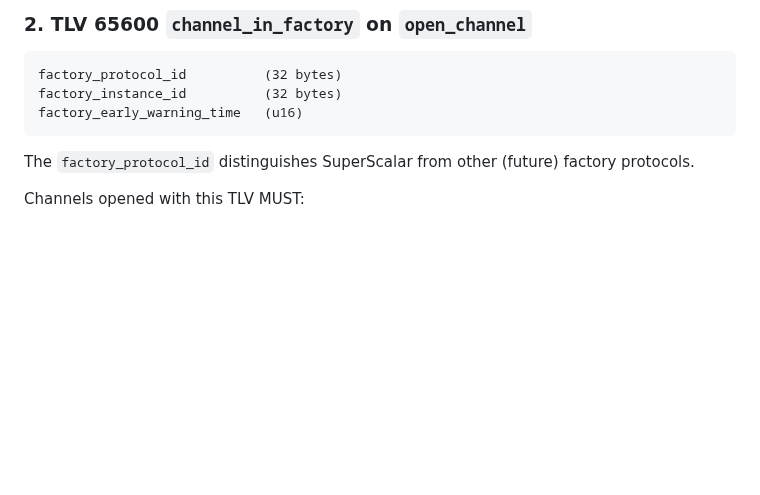
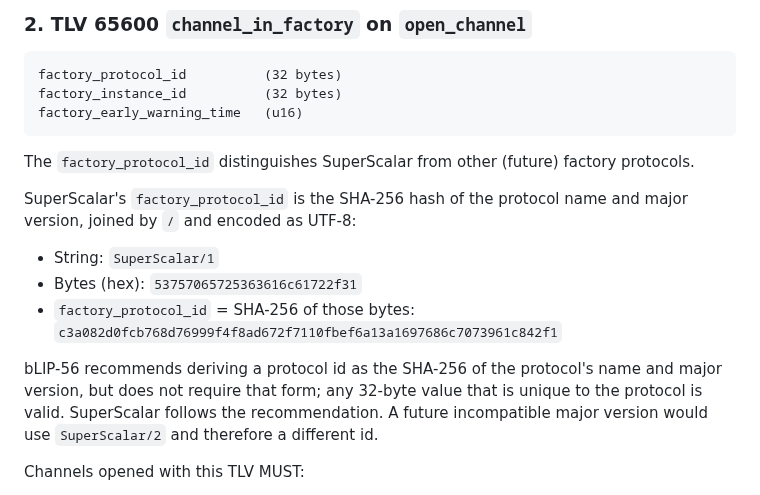
Before and after one commit to 8144225309/superscalar-docs, a Markdown page: blip-56/overview.md, the part around the change. Drawn GitHub-style; blank space fills up the shorter version.

Commit message:
blip-56: specify factory_protocol_id as SHA-256("SuperScalar/1")
State the exact SuperScalar protocol id: SHA-256 of the UTF-8 bytes
"SuperScalar/1" (name and major version, "/" separator), following
the form bLIP-56 recommends but does not require.

````diff
--- a/blip-56/overview.md
+++ b/blip-56/overview.md
@@ -25,6 +25,14 @@ factory_early_warning_time   (u16)
 ```
 
 The `factory_protocol_id` distinguishes SuperScalar from other (future) factory protocols.
+
+SuperScalar's `factory_protocol_id` is the SHA-256 hash of the protocol name and major version, joined by `/` and encoded as UTF-8:
+
+- String: `SuperScalar/1`
+- Bytes (hex): `53757065725363616c61722f31`
+- `factory_protocol_id` = SHA-256 of those bytes: `c3a082d0fcb768d76999f4f8ad672f7110fbef6a13a1697686c7073961c842f1`
+
+bLIP-56 recommends deriving a protocol id as the SHA-256 of the protocol's name and major version, but does not require that form; any 32-byte value that is unique to the protocol is valid. SuperScalar follows the recommendation. A future incompatible major version would use `SuperScalar/2` and therefore a different id.
 
 Channels opened with this TLV MUST:
 - Use `option_zeroconf` channel type
````
